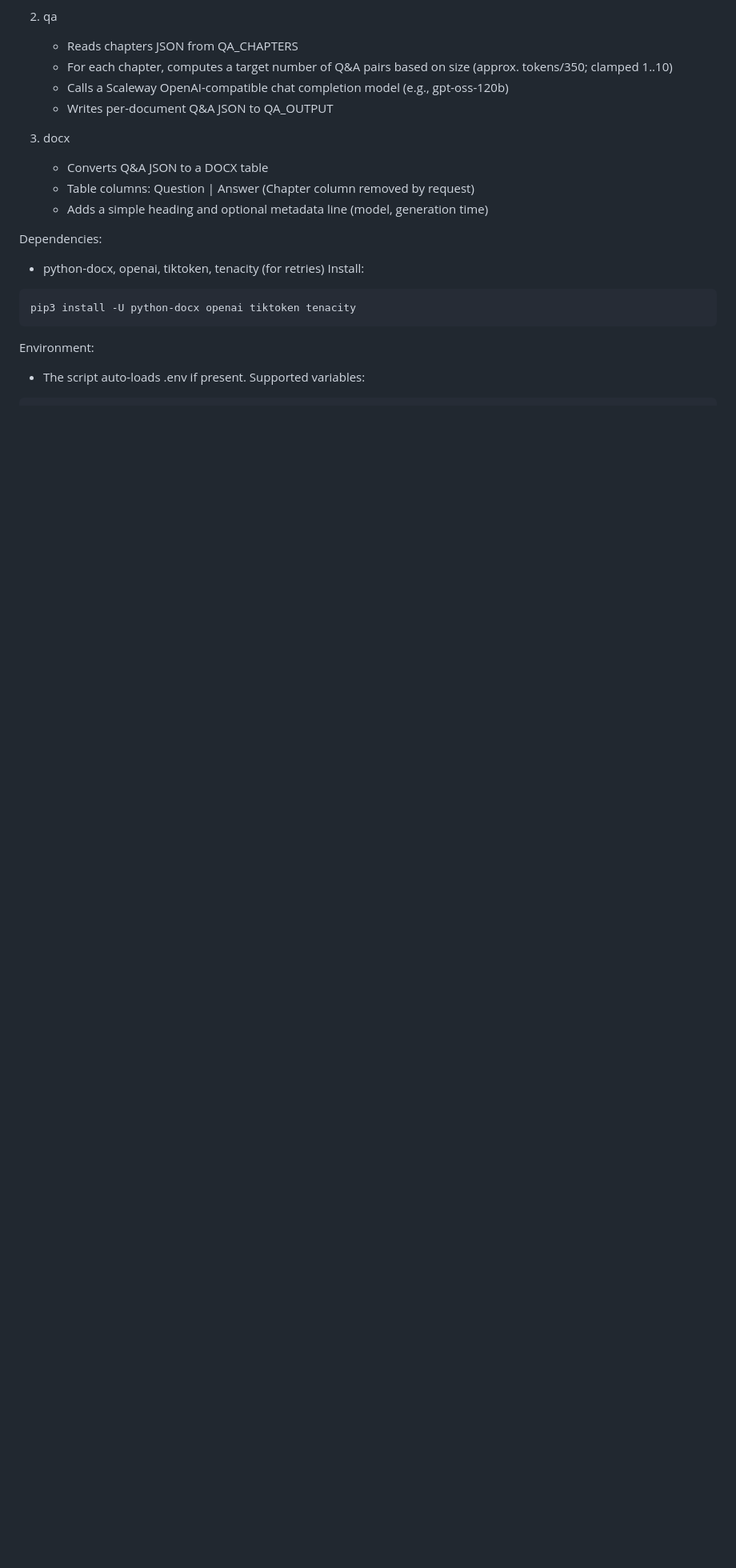
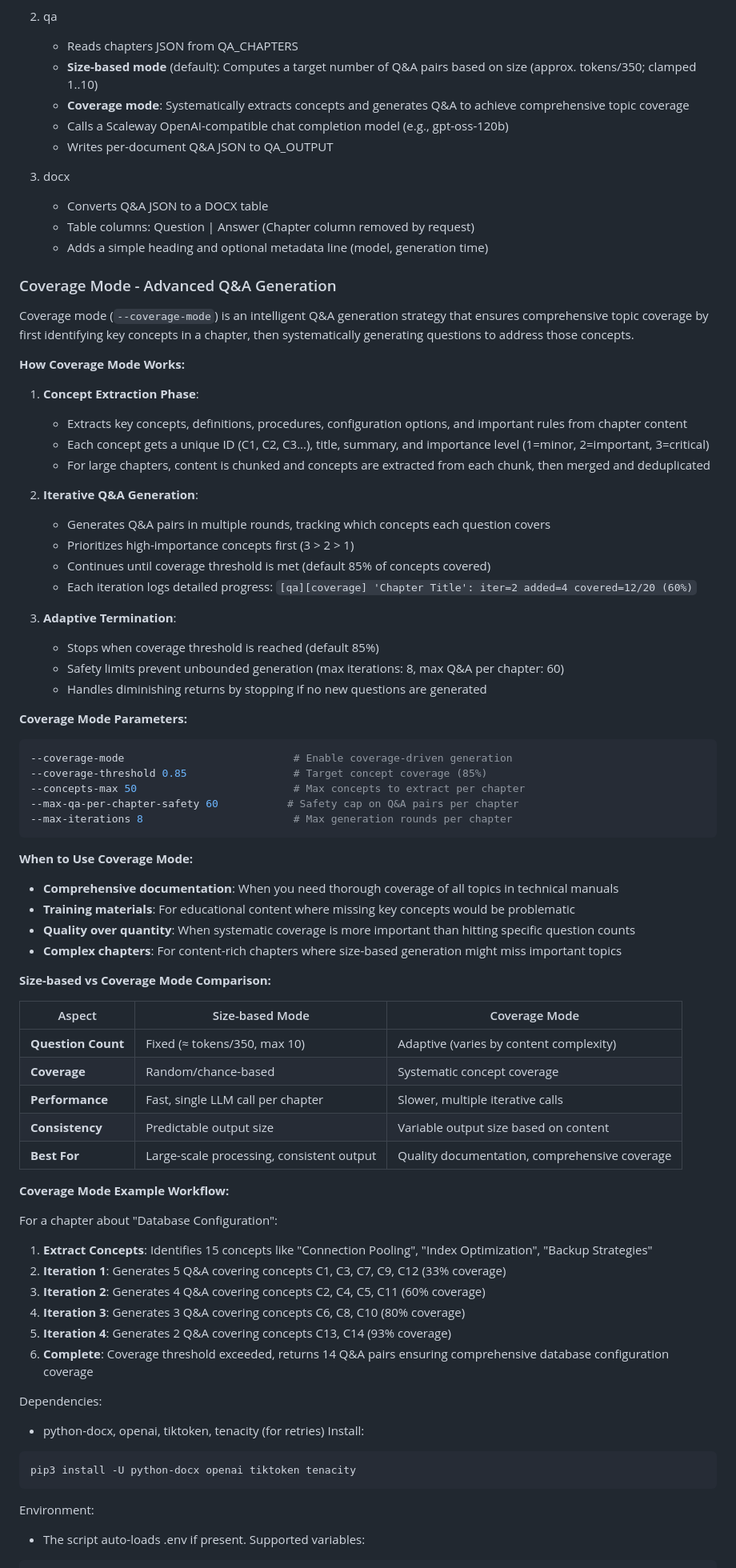
Before and after one commit to hdbrinkmann/S4U_JitBit_Tickets, a Markdown page: README.md, the part around the change printed below. Shown: that part at 80% size. GitHub-like rendering; blank space fills up the shorter version.

Commit message:
Add comprehensive coverage mode documentation to README.md
- Added detailed explanation of coverage mode in generate_qa_from_docx.py
- Documented 3-phase process: concept extraction, iterative Q&A generation, adaptive termination
- Added coverage mode parameters, use cases, and comparison with size-based mode
- Included example workflow for Database Configuration chapter
- Updated section 6 with coverage mode overview and technical details

````diff
--- a/README.md
+++ b/README.md
@@ -1042,7 +1043,8 @@ How it works:
 
 2) qa
    - Reads chapters JSON from QA_CHAPTERS
-   - For each chapter, computes a target number of Q&A pairs based on size (approx. tokens/350; clamped 1..10)
+   - **Size-based mode** (default): Computes a target number of Q&A pairs based on size (approx. tokens/350; clamped 1..10)
+   - **Coverage mode**: Systematically extracts concepts and generates Q&A to achieve comprehensive topic coverage
    - Calls a Scaleway OpenAI-compatible chat completion model (e.g., gpt-oss-120b)
    - Writes per-document Q&A JSON to QA_OUTPUT
 
@@ -1050,6 +1052,63 @@ How it works:
    - Converts Q&A JSON to a DOCX table
    - Table columns: Question | Answer (Chapter column removed by request)
    - Adds a simple heading and optional metadata line (model, generation time)
+
+### Coverage Mode - Advanced Q&A Generation
+
+Coverage mode (`--coverage-mode`) is an intelligent Q&A generation strategy that ensures comprehensive topic coverage by first identifying key concepts in a chapter, then systematically generating questions to address those concepts.
+
+**How Coverage Mode Works:**
+
+1. **Concept Extraction Phase**:
+   - Extracts key concepts, definitions, procedures, configuration options, and important rules from chapter content
+   - Each concept gets a unique ID (C1, C2, C3...), title, summary, and importance level (1=minor, 2=important, 3=critical)
+   - For large chapters, content is chunked and concepts are extracted from each chunk, then merged and deduplicated
+
+2. **Iterative Q&A Generation**:
+   - Generates Q&A pairs in multiple rounds, tracking which concepts each question covers
+   - Prioritizes high-importance concepts first (3 > 2 > 1)
+   - Continues until coverage threshold is met (default 85% of concepts covered)
+   - Each iteration logs detailed progress: `[qa][coverage] 'Chapter Title': iter=2 added=4 covered=12/20 (60%)`
+
+3. **Adaptive Termination**:
+   - Stops when coverage threshold is reached (default 85%)
+   - Safety limits prevent unbounded generation (max iterations: 8, max Q&A per chapter: 60)
+   - Handles diminishing returns by stopping if no new questions are generated
+
+**Coverage Mode Parameters:**
+```bash
+--coverage-mode                           # Enable coverage-driven generation
+--coverage-threshold 0.85                 # Target concept coverage (85%)
+--concepts-max 50                         # Max concepts to extract per chapter
+--max-qa-per-chapter-safety 60           # Safety cap on Q&A pairs per chapter
+--max-iterations 8                        # Max generation rounds per chapter
+```
+
+**When to Use Coverage Mode:**
+- **Comprehensive documentation**: When you need thorough coverage of all topics in technical manuals
+- **Training materials**: For educational content where missing key concepts would be problematic
+- **Quality over quantity**: When systematic coverage is more important than hitting specific question counts
+- **Complex chapters**: For content-rich chapters where size-based generation might miss important topics
+
+**Size-based vs Coverage Mode Comparison:**
+
+| Aspect | Size-based Mode | Coverage Mode |
+|--------|----------------|---------------|
+| **Question Count** | Fixed (≈ tokens/350, max 10) | Adaptive (varies by content complexity) |
+| **Coverage** | Random/chance-based | Systematic concept coverage |
+| **Performance** | Fast, single LLM call per chapter | Slower, multiple iterative calls |
+| **Consistency** | Predictable output size | Variable output size based on content |
+| **Best For** | Large-scale processing, consistent output | Quality documentation, comprehensive coverage |
+
+**Coverage Mode Example Workflow:**
+
+For a chapter about "Database Configuration":
+1. **Extract Concepts**: Identifies 15 concepts like "Connection Pooling", "Index Optimization", "Backup Strategies"
+2. **Iteration 1**: Generates 5 Q&A covering concepts C1, C3, C7, C9, C12 (33% coverage)
+3. **Iteration 2**: Generates 4 Q&A covering concepts C2, C4, C5, C11 (60% coverage)
+4. **Iteration 3**: Generates 3 Q&A covering concepts C6, C8, C10 (80% coverage)
+5. **Iteration 4**: Generates 2 Q&A covering concepts C13, C14 (93% coverage)
+6. **Complete**: Coverage threshold exceeded, returns 14 Q&A pairs ensuring comprehensive database configuration coverage
 
 Dependencies:
 - python-docx, openai, tiktoken, tenacity (for retries)
````
Also changed, not shown: other parts of README.md (+1 -0 lines).
